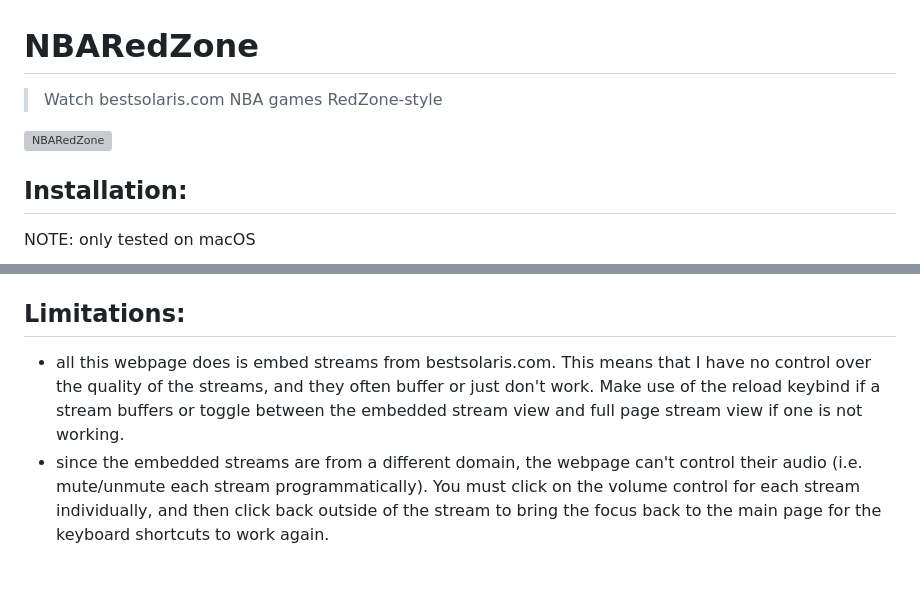
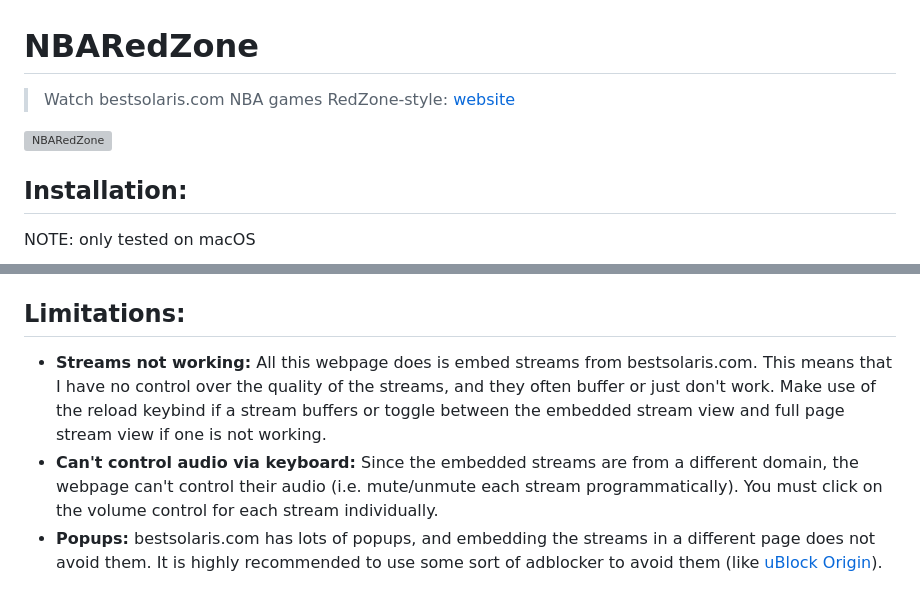
Before and after one commit to plt3/NBARedZone, a Markdown page: README.md, 2 parts joined by grey strips. GitHub-like rendering; grey boxes are pictures that could not be loaded.

```diff
--- a/README.md
+++ b/README.md
@@ -1,4 +1,4 @@
 # NBARedZone
 
-> Watch bestsolaris.com NBA games RedZone-style
+> Watch bestsolaris.com NBA games RedZone-style: [website](https://nbaredzone.applikuapp.com/)
 
@@ -54,11 +54,13 @@ NOTE: only tested on macOS
 
 ## Limitations:
 
-- all this webpage does is embed streams from bestsolaris.com. This means that I have no
-  control over the quality of the streams, and they often buffer or just don't work. Make use
-  of the reload keybind if a stream buffers or toggle between the embedded stream view
-  and full page stream view if one is not working.
-- since the embedded streams are from a different domain, the webpage can't control
-  their audio (i.e. mute/unmute each stream programmatically). You must click on the
-  volume control for each stream individually, and then click back outside of the stream
-  to bring the focus back to the main page for the keyboard shortcuts to work again.
+- **Streams not working:** All this webpage does is embed streams from bestsolaris.com.
+  This means that I have no control over the quality of the streams, and they often buffer
+  or just don't work. Make use of the reload keybind if a stream buffers or toggle between
+  the embedded stream view and full page stream view if one is not working.
+- **Can't control audio via keyboard:** Since the embedded streams are from a different domain,
+  the webpage can't control their audio (i.e. mute/unmute each stream programmatically).
+  You must click on the volume control for each stream individually.
+- **Popups:** bestsolaris.com has lots of popups, and embedding the streams in a different page
+  does not avoid them. It is highly recommended to use some sort of adblocker to avoid them
+  (like [uBlock Origin](https://github.com/gorhill/uBlock)).
```
Also changed, not shown: other parts of README.md (+1 -1 lines).
